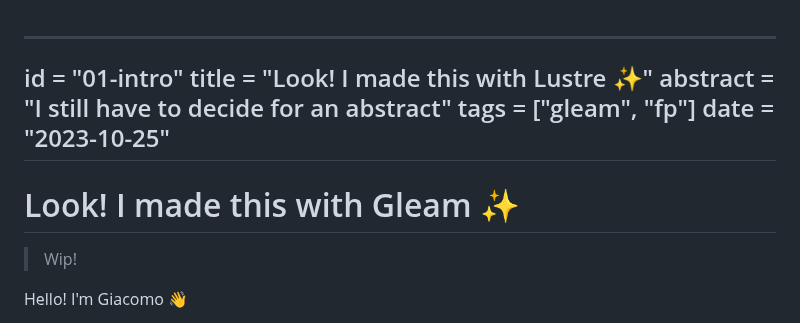
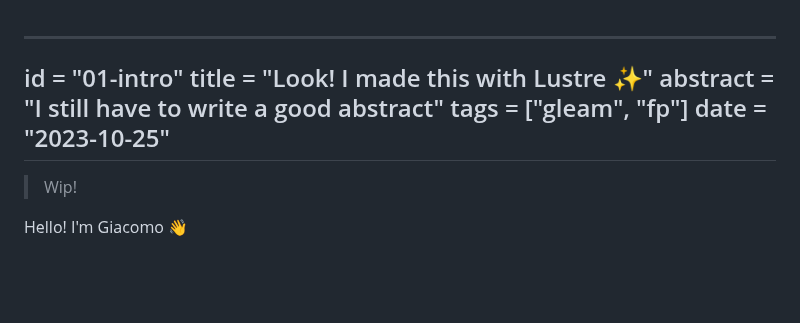
Before and after one commit to giacomocavalieri/giacomocavalieri.me, a Markdown page: posts/01-intro.md, the part around the change. Rendered like a GitHub page; blank space fills up the shorter version.

Commit message:
remove redundant title

```diff
--- a/posts/01-intro.md
+++ b/posts/01-intro.md
@@ -1,12 +1,10 @@
 ---
 id = "01-intro"
 title = "Look! I made this with Lustre ✨"
-abstract = "I still have to decide for an abstract"
+abstract = "I still have to write a good abstract"
 tags = ["gleam", "fp"]
 date = "2023-10-25"
 ---
-
-# Look! I made this with Gleam ✨
 
 > Wip!
 
```
